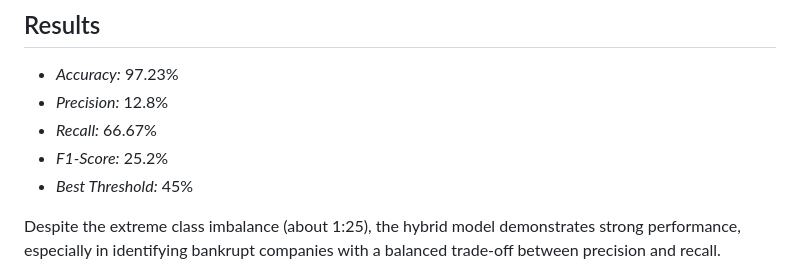
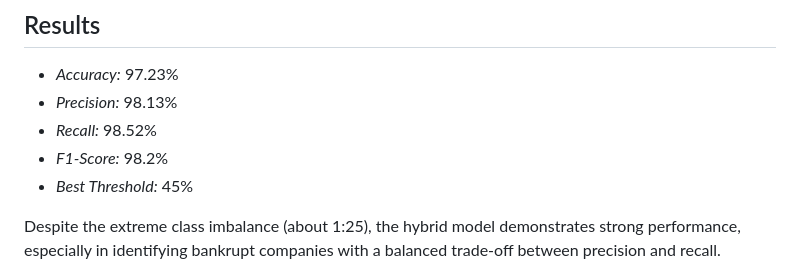
Before and after one commit to mainak9093/Company_Bankruptcy_Modelling, a Markdown page: README.md, the part around the change. Drawn GitHub-style.

```diff
--- a/README.md
+++ b/README.md
@@ -62,9 +62,9 @@ This project aims to predict whether a company is likely to go bankrupt based on
 ## Results
 
 - *Accuracy:* 97.23%
-- *Precision:*  12.8%
-- *Recall:* 66.67%
-- *F1-Score:*  25.2%
+- *Precision:*  98.13%
+- *Recall:* 98.52%
+- *F1-Score:*  98.2%
 - *Best Threshold:* 45%
 
 Despite the extreme class imbalance (about 1:25), the hybrid model demonstrates strong performance, especially in identifying bankrupt companies with a balanced trade-off between precision and recall.
```
